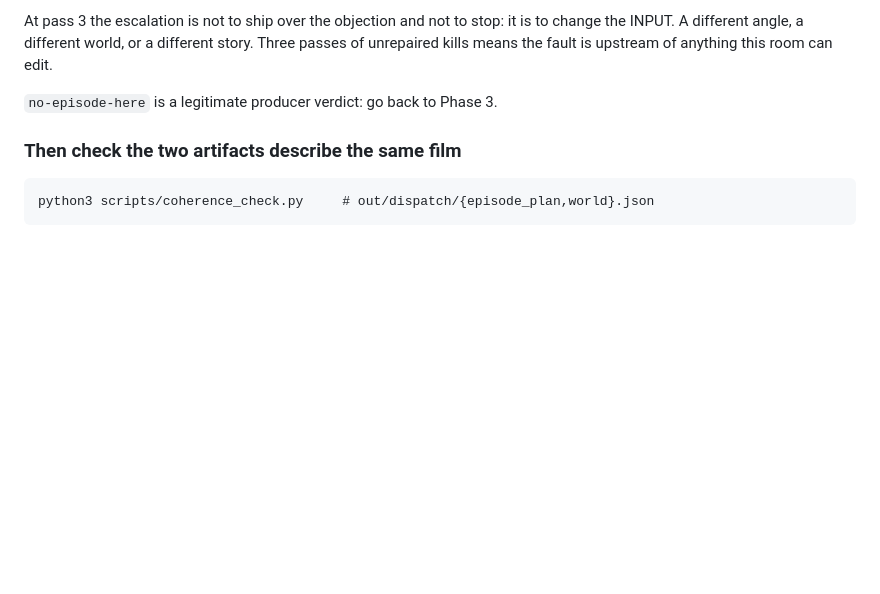
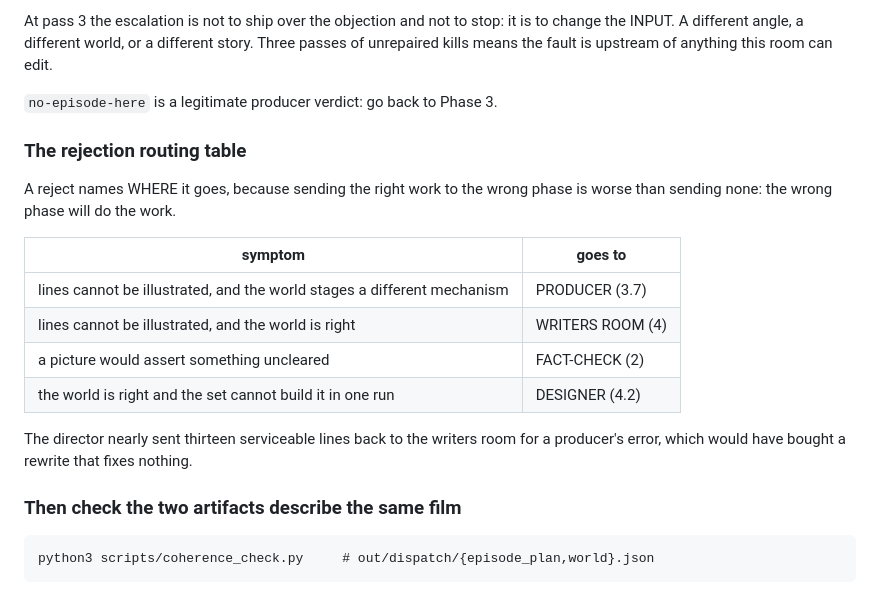
Before and after one commit to Talonsturgill/thebigfunny, a Markdown page: prompts/BIGFUNNY_ROUTINE.md, the part around the change. Drawn GitHub-style; blank space fills up the shorter version.

Commit message:
routine: a reject names where it goes
Sending the right work to the wrong phase is worse than sending none, because
the wrong phase will do the work. The director nearly sent thirteen serviceable
lines back to the writers room for a producer's error.

Co-Authored-By: Claude Opus 5 <noreply@anthropic.com>
Claude-Session: https://claude.ai/code/session_01WcX3wbJzii7gMJXbggqsJD

```diff
--- a/prompts/BIGFUNNY_ROUTINE.md
+++ b/prompts/BIGFUNNY_ROUTINE.md
@@ -158,6 +158,21 @@ story. Three passes of unrepaired kills means the fault is upstream of anything
 this room can edit.
 
 `no-episode-here` is a legitimate producer verdict: go back to Phase 3.
+
+### The rejection routing table
+
+A reject names WHERE it goes, because sending the right work to the wrong phase
+is worse than sending none: the wrong phase will do the work.
+
+| symptom | goes to |
+| --- | --- |
+| lines cannot be illustrated, and the world stages a different mechanism | PRODUCER (3.7) |
+| lines cannot be illustrated, and the world is right | WRITERS ROOM (4) |
+| a picture would assert something uncleared | FACT-CHECK (2) |
+| the world is right and the set cannot build it in one run | DESIGNER (4.2) |
+
+The director nearly sent thirteen serviceable lines back to the writers room for
+a producer's error, which would have bought a rewrite that fixes nothing.
 
 ### Then check the two artifacts describe the same film
 
```
